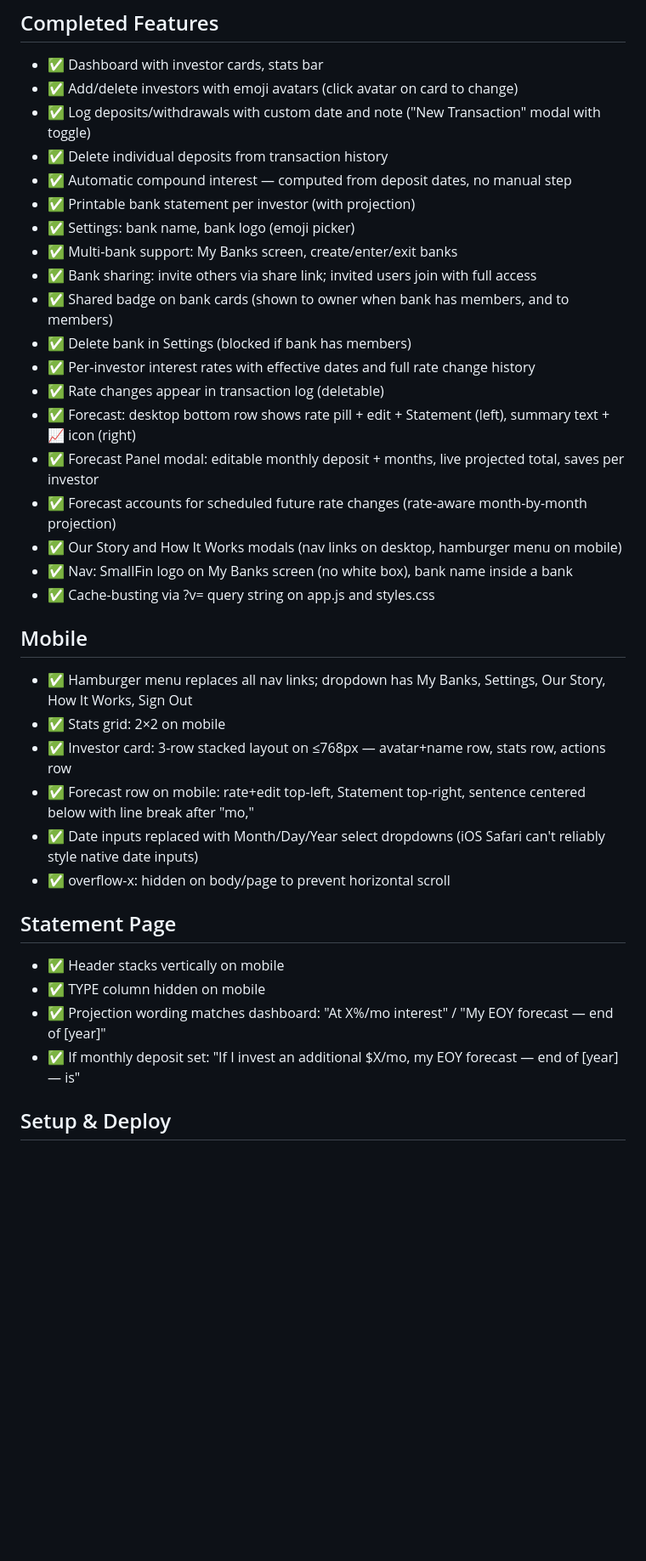
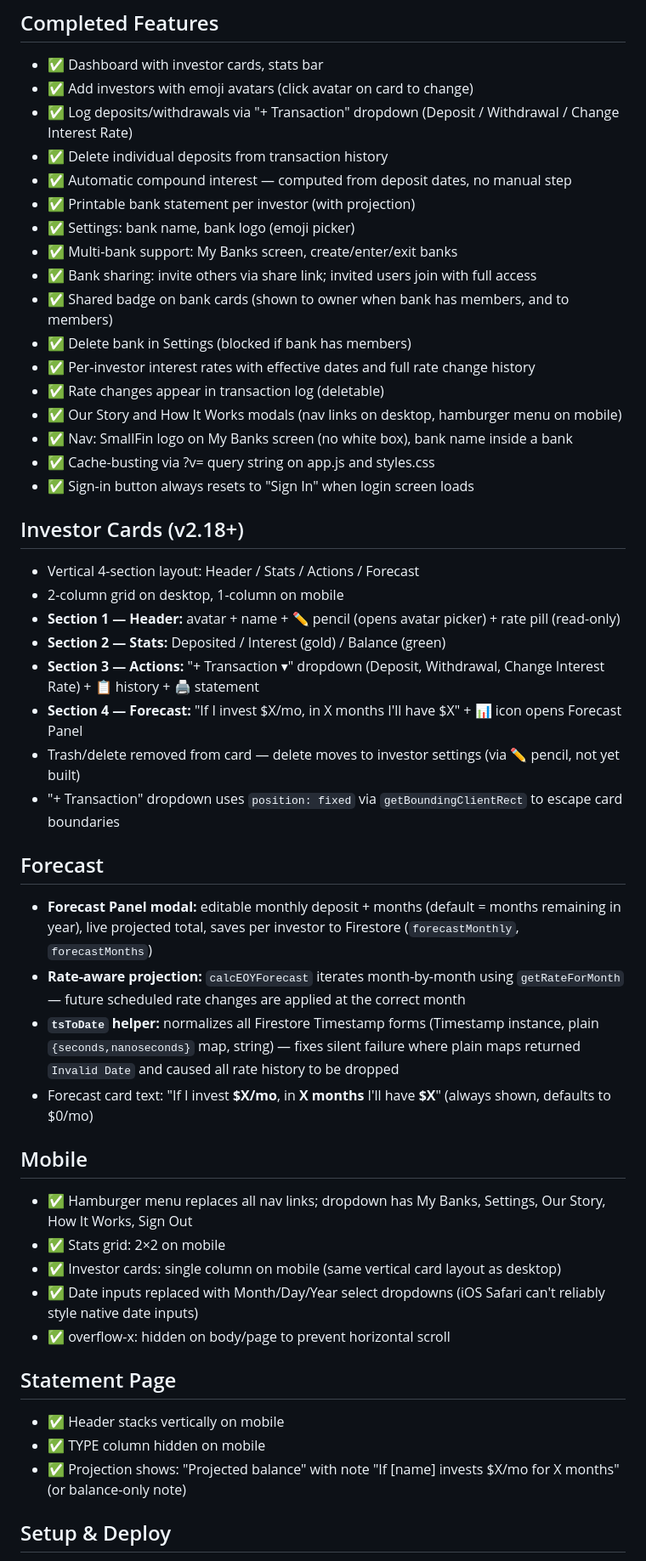
Before and after one commit to dawsonbowling/smallfin, a Markdown page: NOTES.md, the part around one of its changes. Shown at 85% size. GitHub-like rendering; blank space fills up the shorter version.

Commit message:
Update NOTES.md to reflect v2.23 state
Co-Authored-By: Claude Sonnet 4.6 <noreply@anthropic.com>

```diff
--- a/NOTES.md
+++ b/NOTES.md
@@ -23,8 +23,8 @@ SmallFin is a compound interest investment tracker for kids. It lets you track i
 
 ## Completed Features
 - ✅ Dashboard with investor cards, stats bar
-- ✅ Add/delete investors with emoji avatars (click avatar on card to change)
-- ✅ Log deposits/withdrawals with custom date and note ("New Transaction" modal with toggle)
+- ✅ Add investors with emoji avatars (click avatar on card to change)
+- ✅ Log deposits/withdrawals via "+ Transaction" dropdown (Deposit / Withdrawal / Change Interest Rate)
 - ✅ Delete individual deposits from transaction history
 - ✅ Automatic compound interest — computed from deposit dates, no manual step
 - ✅ Printable bank statement per investor (with projection)
@@ -35,26 +35,38 @@ SmallFin is a compound interest investment tracker for kids. It lets you track i
 - ✅ Delete bank in Settings (blocked if bank has members)
 - ✅ Per-investor interest rates with effective dates and full rate change history
 - ✅ Rate changes appear in transaction log (deletable)
-- ✅ Forecast: desktop bottom row shows rate pill + edit + Statement (left), summary text + 📈 icon (right)
-- ✅ Forecast Panel modal: editable monthly deposit + months, live projected total, saves per investor
-- ✅ Forecast accounts for scheduled future rate changes (rate-aware month-by-month projection)
 - ✅ Our Story and How It Works modals (nav links on desktop, hamburger menu on mobile)
 - ✅ Nav: SmallFin logo on My Banks screen (no white box), bank name inside a bank
 - ✅ Cache-busting via ?v= query string on app.js and styles.css
+- ✅ Sign-in button always resets to "Sign In" when login screen loads
+
+## Investor Cards (v2.18+)
+- Vertical 4-section layout: Header / Stats / Actions / Forecast
+- 2-column grid on desktop, 1-column on mobile
+- **Section 1 — Header:** avatar + name + ✏ pencil (opens avatar picker) + rate pill (read-only)
+- **Section 2 — Stats:** Deposited / Interest (gold) / Balance (green)
+- **Section 3 — Actions:** "+ Transaction ▾" dropdown (Deposit, Withdrawal, Change Interest Rate) + 📋 history + 🖨️ statement
+- **Section 4 — Forecast:** "If I invest $X/mo, in X months I'll have $X" + 📊 icon opens Forecast Panel
+- Trash/delete removed from card — delete moves to investor settings (via ✏ pencil, not yet built)
+- "+ Transaction" dropdown uses `position: fixed` via `getBoundingClientRect` to escape card boundaries
+
+## Forecast
+- **Forecast Panel modal:** editable monthly deposit + months (default = months remaining in year), live projected total, saves per investor to Firestore (`forecastMonthly`, `forecastMonths`)
+- **Rate-aware projection:** `calcEOYForecast` iterates month-by-month using `getRateForMonth` — future scheduled rate changes are applied at the correct month
+- **`tsToDate` helper:** normalizes all Firestore Timestamp forms (Timestamp instance, plain `{seconds,nanoseconds}` map, string) — fixes silent failure where plain maps returned `Invalid Date` and caused all rate history to be dropped
+- Forecast card text: "If I invest **$X/mo**, in **X months** I'll have **$X**" (always shown, defaults to $0/mo)
 
 ## Mobile
 - ✅ Hamburger menu replaces all nav links; dropdown has My Banks, Settings, Our Story, How It Works, Sign Out
 - ✅ Stats grid: 2×2 on mobile
-- ✅ Investor card: 3-row stacked layout on ≤768px — avatar+name row, stats row, actions row
-- ✅ Forecast row on mobile: rate+edit top-left, Statement top-right, sentence centered below with line break after "mo,"
+- ✅ Investor cards: single column on mobile (same vertical card layout as desktop)
 - ✅ Date inputs replaced with Month/Day/Year select dropdowns (iOS Safari can't reliably style native date inputs)
 - ✅ overflow-x: hidden on body/page to prevent horizontal scroll
 
 ## Statement Page
 - ✅ Header stacks vertically on mobile
 - ✅ TYPE column hidden on mobile
-- ✅ Projection wording matches dashboard: "At X%/mo interest" / "My EOY forecast — end of [year]"
-- ✅ If monthly deposit set: "If I invest an additional $X/mo, my EOY forecast — end of [year] — is"
+- ✅ Projection shows: "Projected balance" with note "If [name] invests $X/mo for X months" (or balance-only note)
 
 ## Setup & Deploy
 - GitHub Pages: push to `main` → auto-deploys in ~2 minutes
```
Also changed, not shown: other parts of NOTES.md (+10 -6 lines).
